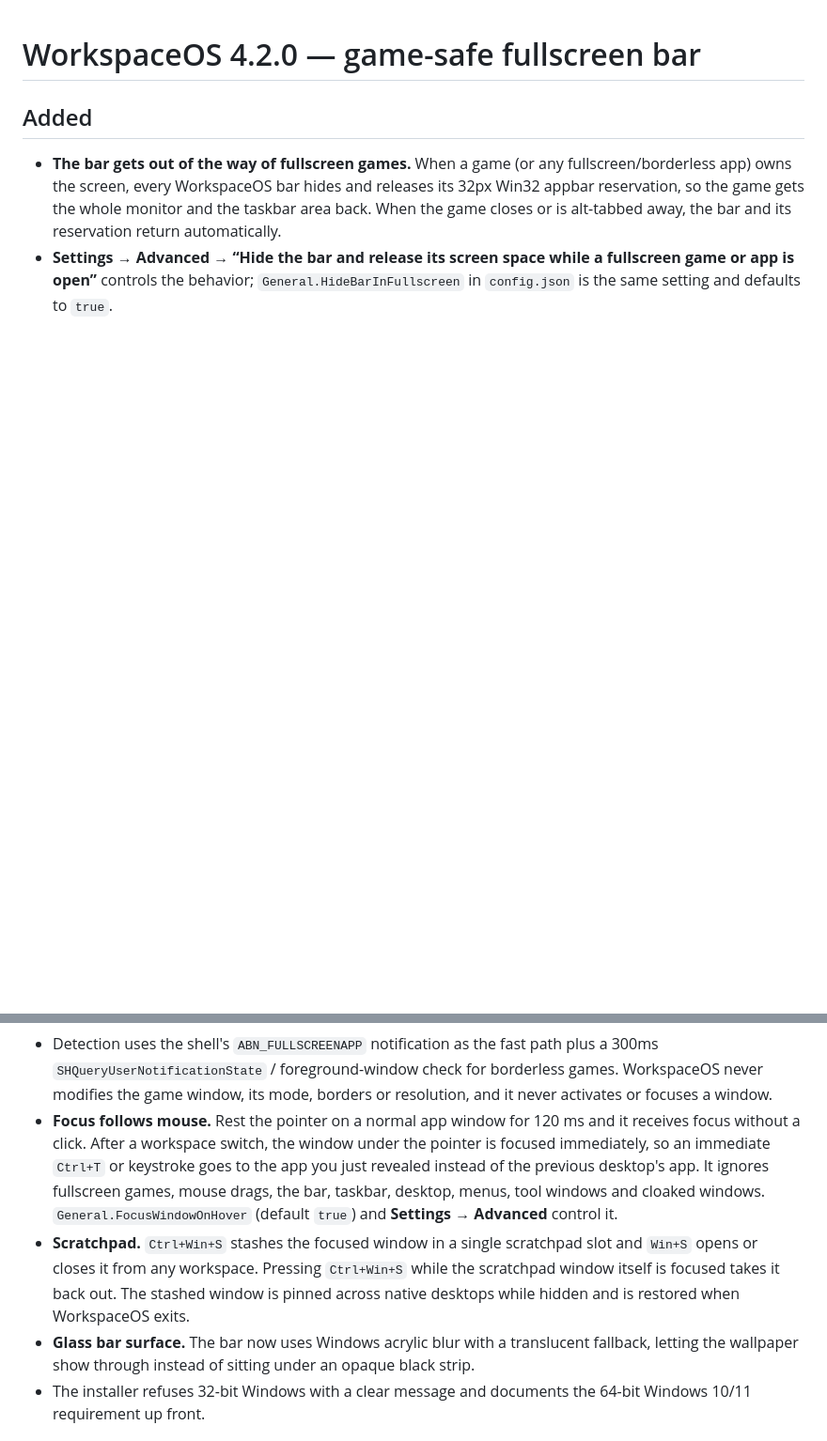
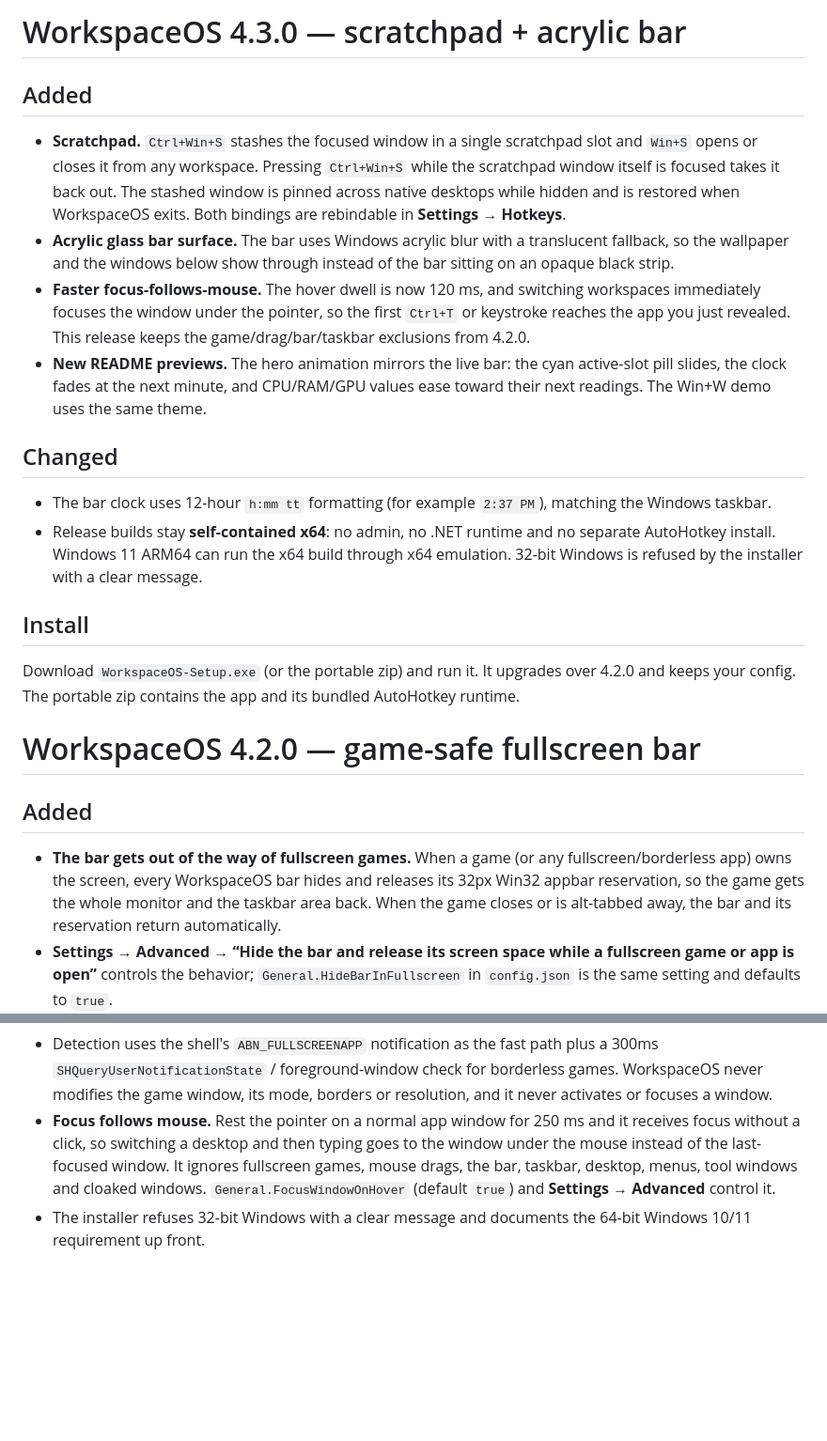
Before and after one commit to Johnnycarriere215/Workspace-Os, a Markdown page: RELEASE_NOTES.md, 2 parts joined by grey strips. Shown at 94% size. Rendered like a GitHub page; blank space fills up the shorter version.

```diff
--- a/RELEASE_NOTES.md
+++ b/RELEASE_NOTES.md
@@ -1,3 +1,39 @@
+# WorkspaceOS 4.3.0 — scratchpad + acrylic bar
+
+## Added
+
+- **Scratchpad.** `Ctrl+Win+S` stashes the focused window in a single
+  scratchpad slot and `Win+S` opens or closes it from any workspace. Pressing
+  `Ctrl+Win+S` while the scratchpad window itself is focused takes it back out.
+  The stashed window is pinned across native desktops while hidden and is
+  restored when WorkspaceOS exits. Both bindings are rebindable in
+  **Settings → Hotkeys**.
+- **Acrylic glass bar surface.** The bar uses Windows acrylic blur with a
+  translucent fallback, so the wallpaper and the windows below show through
+  instead of the bar sitting on an opaque black strip.
+- **Faster focus-follows-mouse.** The hover dwell is now 120 ms, and switching
+  workspaces immediately focuses the window under the pointer, so the first
+  `Ctrl+T` or keystroke reaches the app you just revealed. This release keeps
+  the game/drag/bar/taskbar exclusions from 4.2.0.
+- **New README previews.** The hero animation mirrors the live bar: the cyan
+  active-slot pill slides, the clock fades at the next minute, and CPU/RAM/GPU
+  values ease toward their next readings. The Win+W demo uses the same theme.
+
+## Changed
+
+- The bar clock uses 12-hour `h:mm tt` formatting (for example `2:37 PM`),
+  matching the Windows taskbar.
+- Release builds stay **self-contained x64**: no admin, no .NET runtime and no
+  separate AutoHotkey install. Windows 11 ARM64 can run the x64 build through
+  x64 emulation. 32-bit Windows is refused by the installer with a clear
+  message.
+
+## Install
+
+Download `WorkspaceOS-Setup.exe` (or the portable zip) and run it. It upgrades
+over 4.2.0 and keeps your config. The portable zip contains the app and its
+bundled AutoHotkey runtime.
+
 # WorkspaceOS 4.2.0 — game-safe fullscreen bar
 
 ## Added
@@ -14,21 +50,12 @@
   plus a 300ms `SHQueryUserNotificationState` / foreground-window check for
   borderless games. WorkspaceOS never modifies the game window, its mode,
   borders or resolution, and it never activates or focuses a window.
-- **Focus follows mouse.** Rest the pointer on a normal app window for 120 ms
-  and it receives focus without a click. After a workspace switch, the window
-  under the pointer is focused immediately, so an immediate `Ctrl+T` or
-  keystroke goes to the app you just revealed instead of the previous desktop's
-  app. It ignores fullscreen games, mouse drags, the bar, taskbar, desktop,
-  menus, tool windows and cloaked windows. `General.FocusWindowOnHover` (default
-  `true`) and **Settings → Advanced** control it.
-- **Scratchpad.** `Ctrl+Win+S` stashes the focused window in a single
-  scratchpad slot and `Win+S` opens or closes it from any workspace. Pressing
-  `Ctrl+Win+S` while the scratchpad window itself is focused takes it back out.
-  The stashed window is pinned across native desktops while hidden and is
-  restored when WorkspaceOS exits.
-- **Glass bar surface.** The bar now uses Windows acrylic blur with a translucent
-  fallback, letting the wallpaper show through instead of sitting under an
-  opaque black strip.
+- **Focus follows mouse.** Rest the pointer on a normal app window for 250 ms
+  and it receives focus without a click, so switching a desktop and then typing
+  goes to the window under the mouse instead of the last-focused window. It
+  ignores fullscreen games, mouse drags, the bar, taskbar, desktop, menus, tool
+  windows and cloaked windows. `General.FocusWindowOnHover` (default `true`) and
+  **Settings → Advanced** control it.
 - The installer refuses 32-bit Windows with a clear message and documents the
   64-bit Windows 10/11 requirement up front.
 
```
Also changed, not shown: README.md (+16 -8 lines), docs/assets/bar-preview.gif (added), docs/assets/winw-demo.gif, 5 other files.
